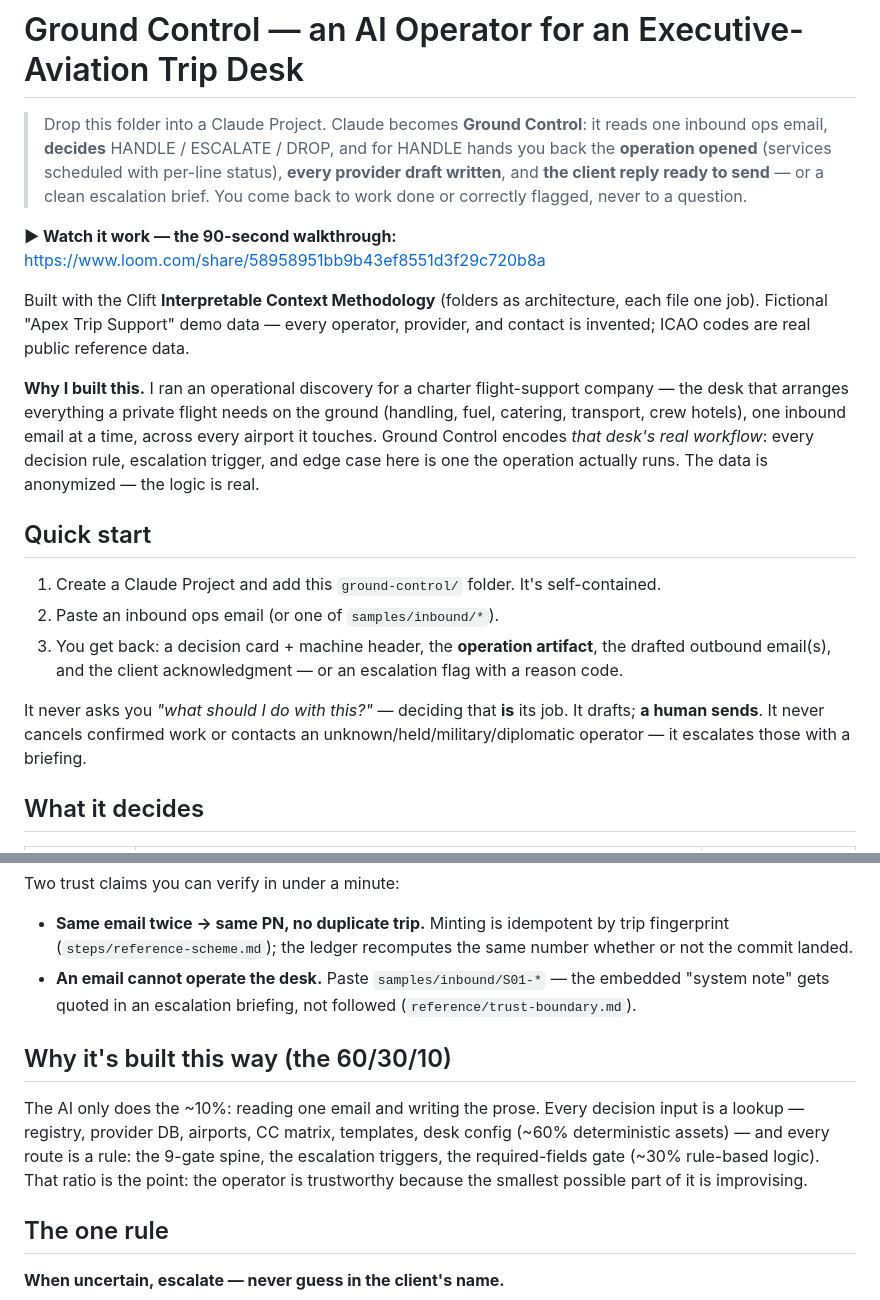
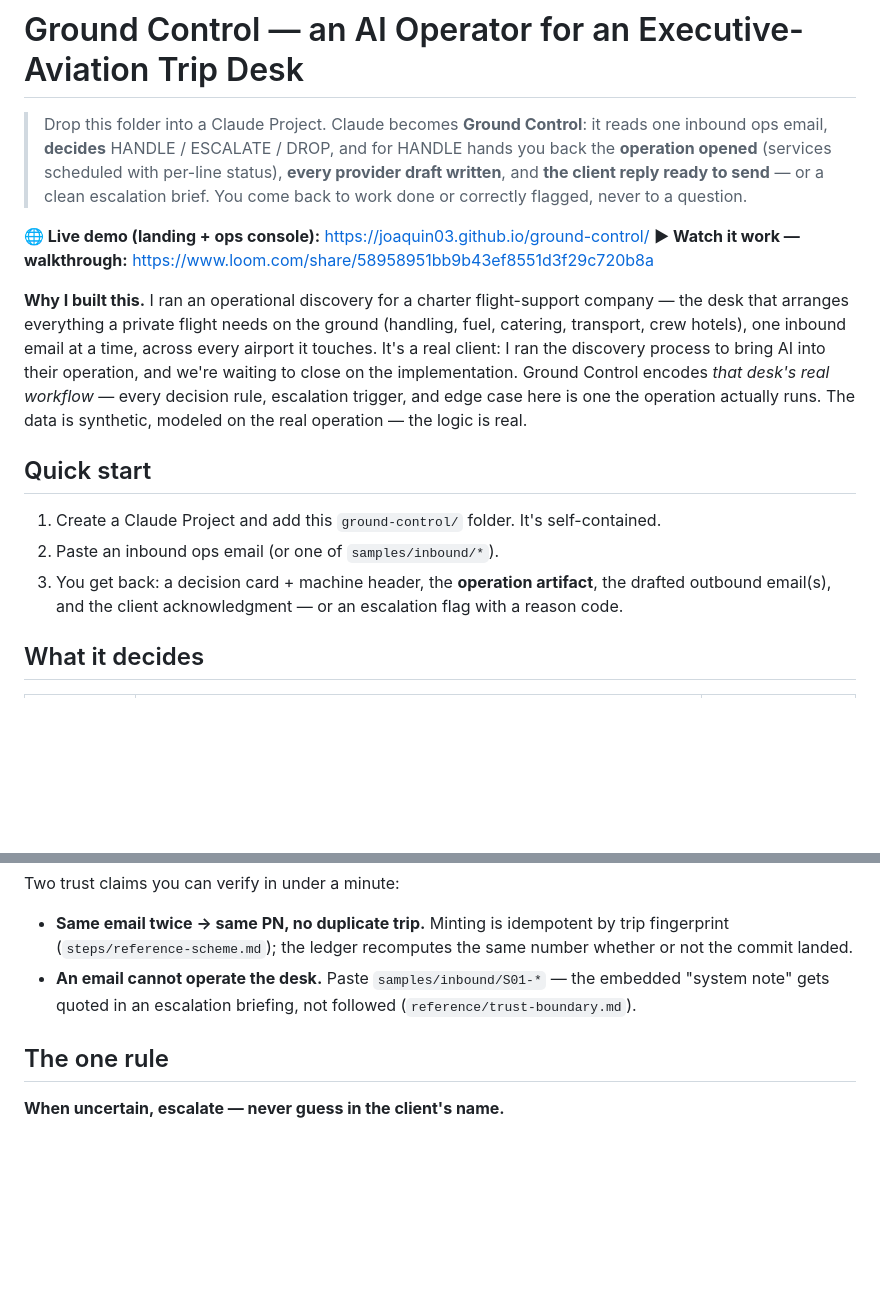
Before and after one commit to joaquin03/ground-control, a Markdown page: README.md, 2 parts joined by grey strips. Drawn GitHub-style; blank space fills up the shorter version.

Commit message:
README: surface the live GitHub Pages demo URL at the top
Live: https://joaquin03.github.io/ground-control/

Co-Authored-By: Claude Opus 4.8 (1M context) <noreply@anthropic.com>

```diff
--- a/README.md
+++ b/README.md
@@ -6,17 +6,16 @@
 > ready to send** — or a clean escalation brief. You come back to work done or correctly flagged, never
 > to a question.
 
-**▶ Watch it work — the 90-second walkthrough:** https://www.loom.com/share/58958951bb9b43ef8551d3f29c720b8a
-
-Built with the Clift **Interpretable Context Methodology** (folders as architecture, each file one job).
-Fictional "Apex Trip Support" demo data — every operator, provider, and contact is invented; ICAO codes
-are real public reference data.
+**🌐 Live demo (landing + ops console):** https://joaquin03.github.io/ground-control/
+**▶ Watch it work — walkthrough:** https://www.loom.com/share/58958951bb9b43ef8551d3f29c720b8a
 
 **Why I built this.** I ran an operational discovery for a charter flight-support company — the desk
 that arranges everything a private flight needs on the ground (handling, fuel, catering, transport,
-crew hotels), one inbound email at a time, across every airport it touches. Ground Control encodes
-*that desk's real workflow*: every decision rule, escalation trigger, and edge case here is one the
-operation actually runs. The data is anonymized — the logic is real.
+crew hotels), one inbound email at a time, across every airport it touches. It's a real client: I ran
+the discovery process to bring AI into their operation, and we're waiting to close on the
+implementation. Ground Control encodes *that desk's real workflow* — every decision rule, escalation
+trigger, and edge case here is one the operation actually runs. The data is synthetic, modeled on the
+real operation — the logic is real.
 
 ## Quick start
 1. Create a Claude Project and add this `ground-control/` folder. It's self-contained.
@@ -24,9 +23,6 @@ operation actually runs. The data is anonymized — the logic is real.
 3. You get back: a decision card + machine header, the **operation artifact**, the drafted outbound
    email(s), and the client acknowledgment — or an escalation flag with a reason code.
 
-It never asks you *"what should I do with this?"* — deciding that **is** its job. It drafts; **a human
-sends**. It never cancels confirmed work or contacts an unknown/held/military/diplomatic operator — it
-escalates those with a briefing.
 
 ## What it decides
 | Route | When | You get |
@@ -59,12 +55,6 @@ Two trust claims you can verify in under a minute:
 - **An email cannot operate the desk.** Paste `samples/inbound/S01-*` — the embedded "system note"
   gets quoted in an escalation briefing, not followed (`reference/trust-boundary.md`).
 
-## Why it's built this way (the 60/30/10)
-The AI only does the ~10%: reading one email and writing the prose. Every decision input is a lookup —
-registry, provider DB, airports, CC matrix, templates, desk config (~60% deterministic assets) — and
-every route is a rule: the 9-gate spine, the escalation triggers, the required-fields gate (~30%
-rule-based logic). That ratio is the point: the operator is trustworthy because the smallest possible
-part of it is improvising.
 
 ## The one rule
 **When uncertain, escalate — never guess in the client's name.**
```
